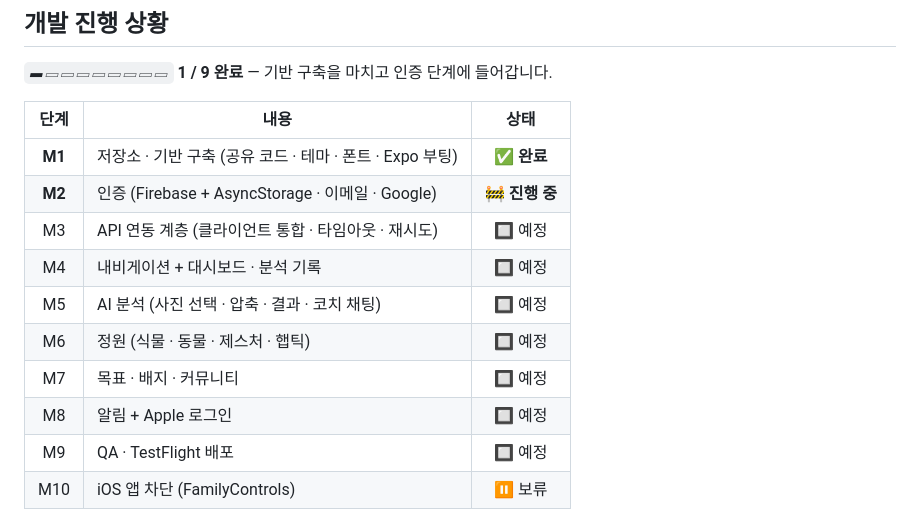
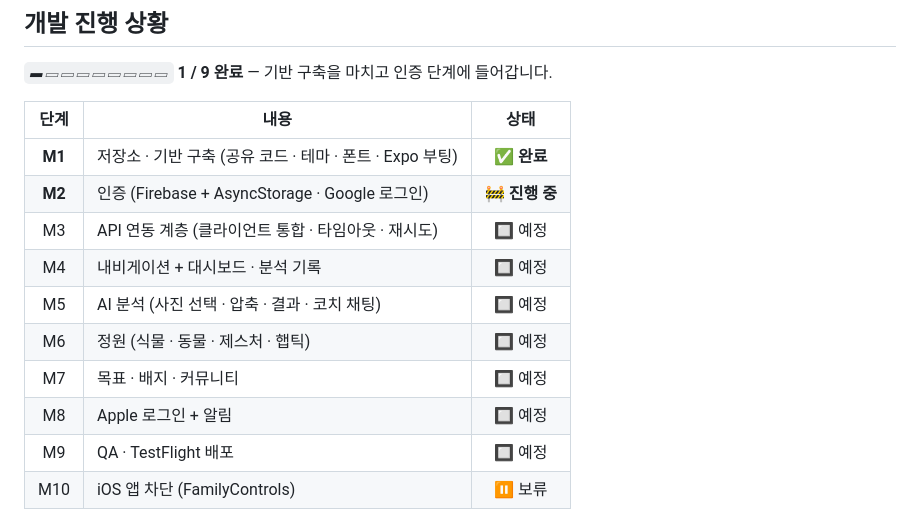
Before and after one commit to DayGoProject/Offlo_APP, a Markdown page: README.md, the part around the change. GitHub-like rendering.

Commit message:
docs: 로그인을 소셜 전용으로 확정 — 이메일 제거
- M2는 Google 단독, Apple은 M8 (유료 개발자 계정 필요)
- Expo Go에서 OAuth 검증이 불가해 M2부터 안드로이드 dev build가 주 검증층

```diff
--- a/README.md
+++ b/README.md
@@ -30,13 +30,13 @@
 | 단계 | 내용 | 상태 |
 |:---:|------|:---:|
 | **M1** | 저장소 · 기반 구축 (공유 코드 · 테마 · 폰트 · Expo 부팅) | ✅ **완료** |
-| **M2** | 인증 (Firebase + AsyncStorage · 이메일 · Google) | 🚧 **진행 중** |
+| **M2** | 인증 (Firebase + AsyncStorage · Google 로그인) | 🚧 **진행 중** |
 | M3 | API 연동 계층 (클라이언트 통합 · 타임아웃 · 재시도) | 🔲 예정 |
 | M4 | 내비게이션 + 대시보드 · 분석 기록 | 🔲 예정 |
 | M5 | AI 분석 (사진 선택 · 압축 · 결과 · 코치 채팅) | 🔲 예정 |
 | M6 | 정원 (식물 · 동물 · 제스처 · 햅틱) | 🔲 예정 |
 | M7 | 목표 · 배지 · 커뮤니티 | 🔲 예정 |
-| M8 | 알림 + Apple 로그인 | 🔲 예정 |
+| M8 | Apple 로그인 + 알림 | 🔲 예정 |
 | M9 | QA · TestFlight 배포 | 🔲 예정 |
 | M10 | iOS 앱 차단 (FamilyControls) | ⏸️ 보류 |
 
```
